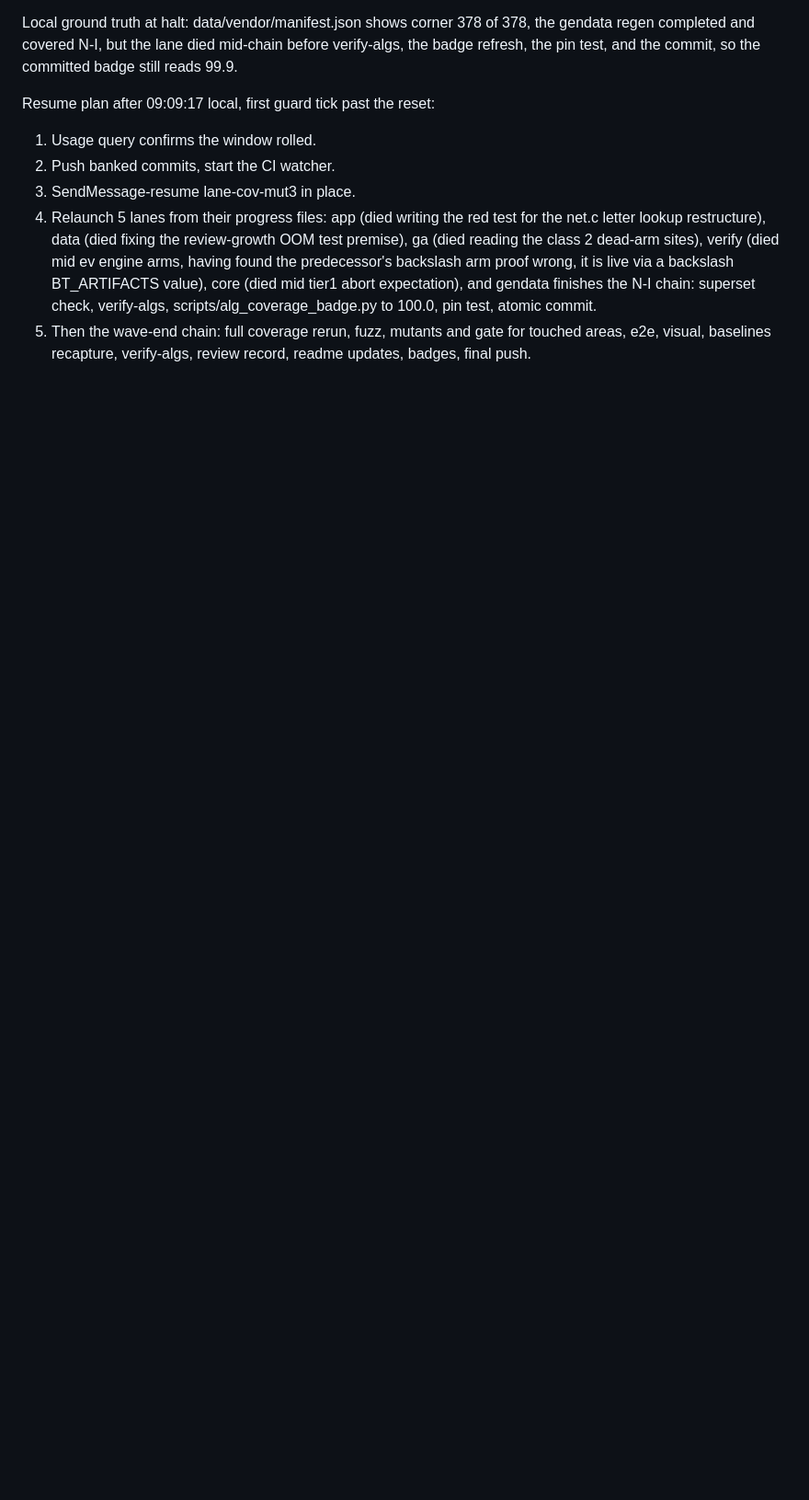
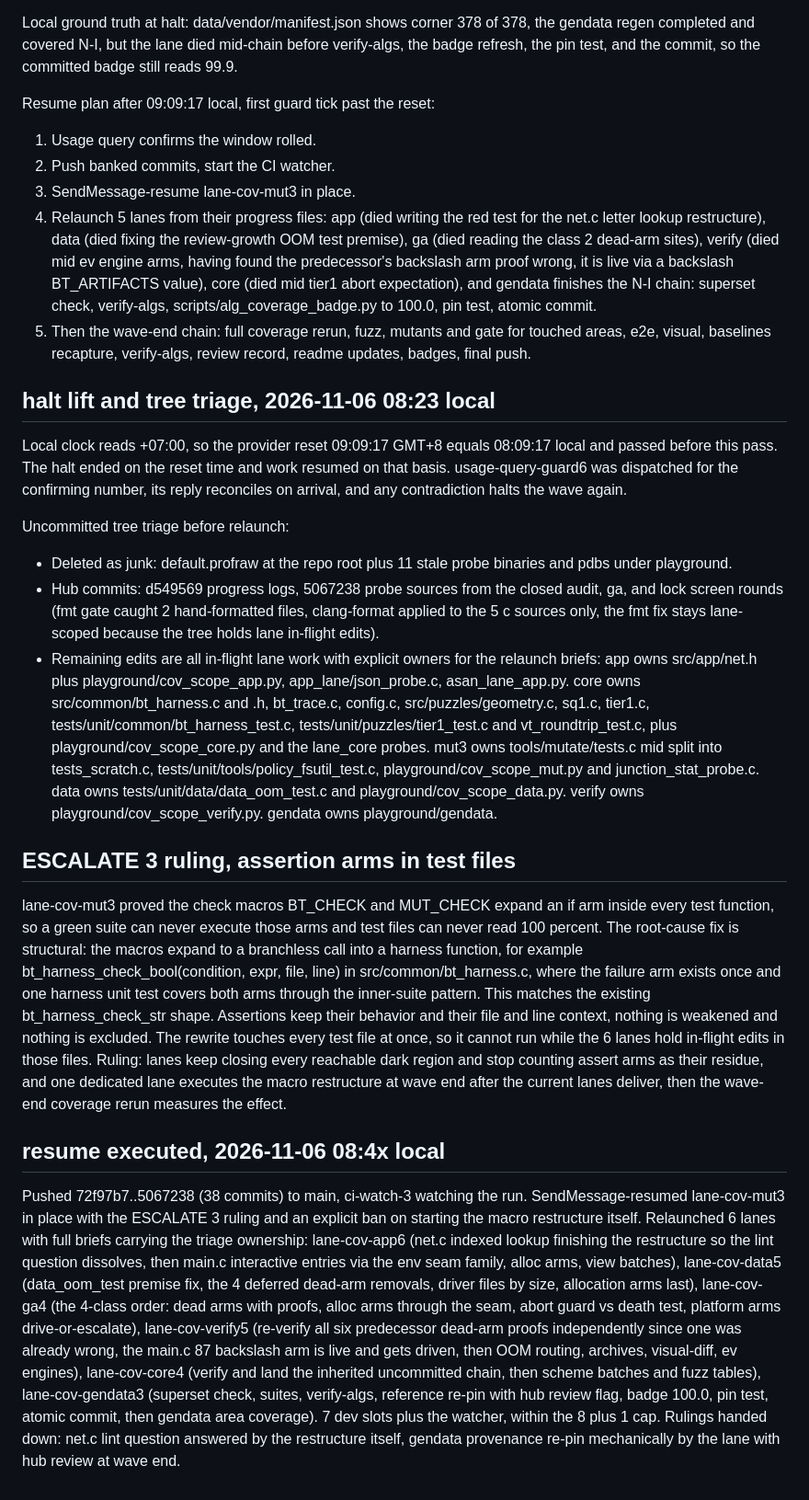
Before and after one commit to lavantien/blind-trainer, a Markdown page: artifacts/progress/hub-fanout-2026-11-05.md, the part around the change. Shown at 92% size. Drawn GitHub-style; blank space fills up the shorter version.

Commit message:
docs(progress): halt lift triage, escalate 3 ruling, and resume execution

```diff
--- a/artifacts/progress/hub-fanout-2026-11-05.md
+++ b/artifacts/progress/hub-fanout-2026-11-05.md
@@ -76,3 +76,20 @@ Resume plan after 09:09:17 local, first guard tick past the reset:
 3. SendMessage-resume lane-cov-mut3 in place.
 4. Relaunch 5 lanes from their progress files: app (died writing the red test for the net.c letter lookup restructure), data (died fixing the review-growth OOM test premise), ga (died reading the class 2 dead-arm sites), verify (died mid ev engine arms, having found the predecessor's backslash arm proof wrong, it is live via a backslash BT_ARTIFACTS value), core (died mid tier1 abort expectation), and gendata finishes the N-I chain: superset check, verify-algs, scripts/alg_coverage_badge.py to 100.0, pin test, atomic commit.
 5. Then the wave-end chain: full coverage rerun, fuzz, mutants and gate for touched areas, e2e, visual, baselines recapture, verify-algs, review record, readme updates, badges, final push.
+
+## halt lift and tree triage, 2026-11-06 08:23 local
+
+Local clock reads +07:00, so the provider reset 09:09:17 GMT+8 equals 08:09:17 local and passed before this pass. The halt ended on the reset time and work resumed on that basis. usage-query-guard6 was dispatched for the confirming number, its reply reconciles on arrival, and any contradiction halts the wave again.
+
+Uncommitted tree triage before relaunch:
+- Deleted as junk: default.profraw at the repo root plus 11 stale probe binaries and pdbs under playground.
+- Hub commits: d549569 progress logs, 5067238 probe sources from the closed audit, ga, and lock screen rounds (fmt gate caught 2 hand-formatted files, clang-format applied to the 5 c sources only, the fmt fix stays lane-scoped because the tree holds lane in-flight edits).
+- Remaining edits are all in-flight lane work with explicit owners for the relaunch briefs: app owns src/app/net.h plus playground/cov_scope_app.py, app_lane/json_probe.c, asan_lane_app.py. core owns src/common/bt_harness.c and .h, bt_trace.c, config.c, src/puzzles/geometry.c, sq1.c, tier1.c, tests/unit/common/bt_harness_test.c, tests/unit/puzzles/tier1_test.c and vt_roundtrip_test.c, plus playground/cov_scope_core.py and the lane_core probes. mut3 owns tools/mutate/tests.c mid split into tests_scratch.c, tests/unit/tools/policy_fsutil_test.c, playground/cov_scope_mut.py and junction_stat_probe.c. data owns tests/unit/data/data_oom_test.c and playground/cov_scope_data.py. verify owns playground/cov_scope_verify.py. gendata owns playground/gendata.
+
+## ESCALATE 3 ruling, assertion arms in test files
+
+lane-cov-mut3 proved the check macros BT_CHECK and MUT_CHECK expand an if arm inside every test function, so a green suite can never execute those arms and test files can never read 100 percent. The root-cause fix is structural: the macros expand to a branchless call into a harness function, for example bt_harness_check_bool(condition, expr, file, line) in src/common/bt_harness.c, where the failure arm exists once and one harness unit test covers both arms through the inner-suite pattern. This matches the existing bt_harness_check_str shape. Assertions keep their behavior and their file and line context, nothing is weakened and nothing is excluded. The rewrite touches every test file at once, so it cannot run while the 6 lanes hold in-flight edits in those files. Ruling: lanes keep closing every reachable dark region and stop counting assert arms as their residue, and one dedicated lane executes the macro restructure at wave end after the current lanes deliver, then the wave-end coverage rerun measures the effect.
+
+## resume executed, 2026-11-06 08:4x local
+
+Pushed 72f97b7..5067238 (38 commits) to main, ci-watch-3 watching the run. SendMessage-resumed lane-cov-mut3 in place with the ESCALATE 3 ruling and an explicit ban on starting the macro restructure itself. Relaunched 6 lanes with full briefs carrying the triage ownership: lane-cov-app6 (net.c indexed lookup finishing the restructure so the lint question dissolves, then main.c interactive entries via the env seam family, alloc arms, view batches), lane-cov-data5 (data_oom_test premise fix, the 4 deferred dead-arm removals, driver files by size, allocation arms last), lane-cov-ga4 (the 4-class order: dead arms with proofs, alloc arms through the seam, abort guard vs death test, platform arms drive-or-escalate), lane-cov-verify5 (re-verify all six predecessor dead-arm proofs independently since one was already wrong, the main.c 87 backslash arm is live and gets driven, then OOM routing, archives, visual-diff, ev engines), lane-cov-core4 (verify and land the inherited uncommitted chain, then scheme batches and fuzz tables), lane-cov-gendata3 (superset check, suites, verify-algs, reference re-pin with hub review flag, badge 100.0, pin test, atomic commit, then gendata area coverage). 7 dev slots plus the watcher, within the 8 plus 1 cap. Rulings handed down: net.c lint question answered by the restructure itself, gendata provenance re-pin mechanically by the lane with hub review at wave end.
```
